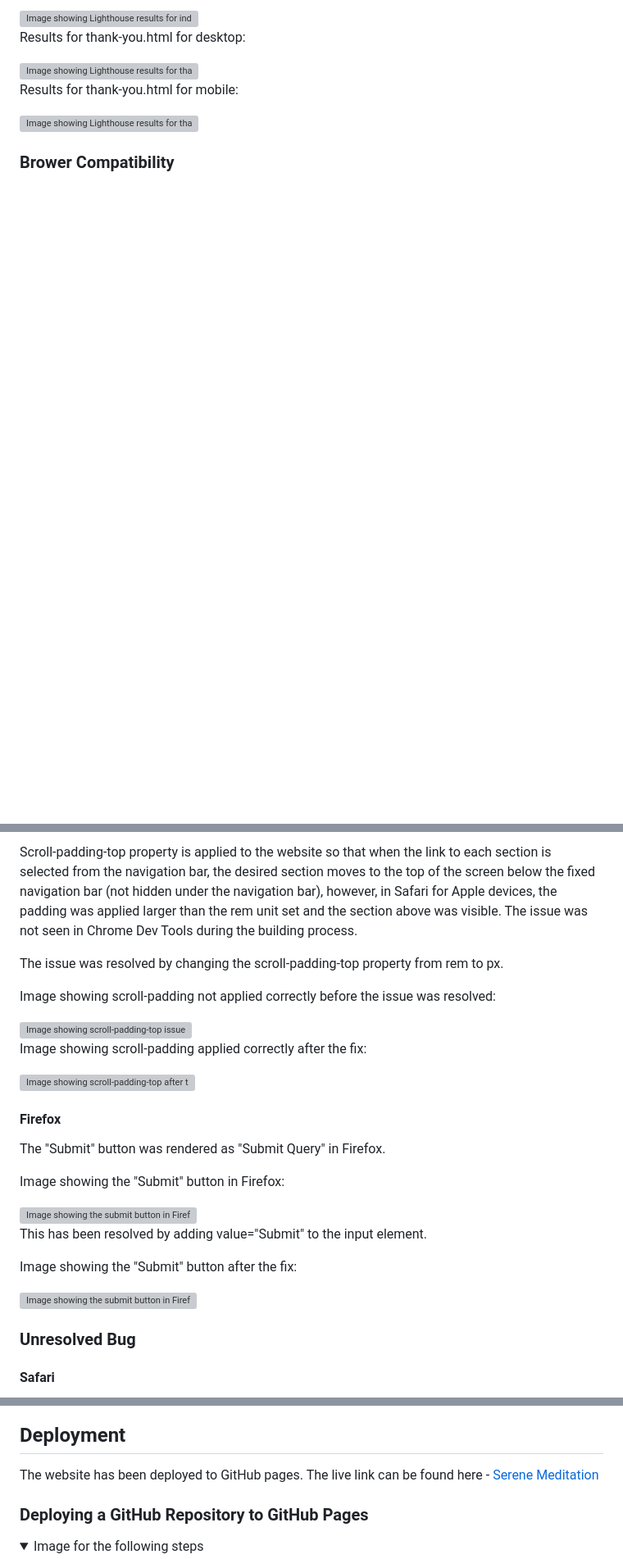
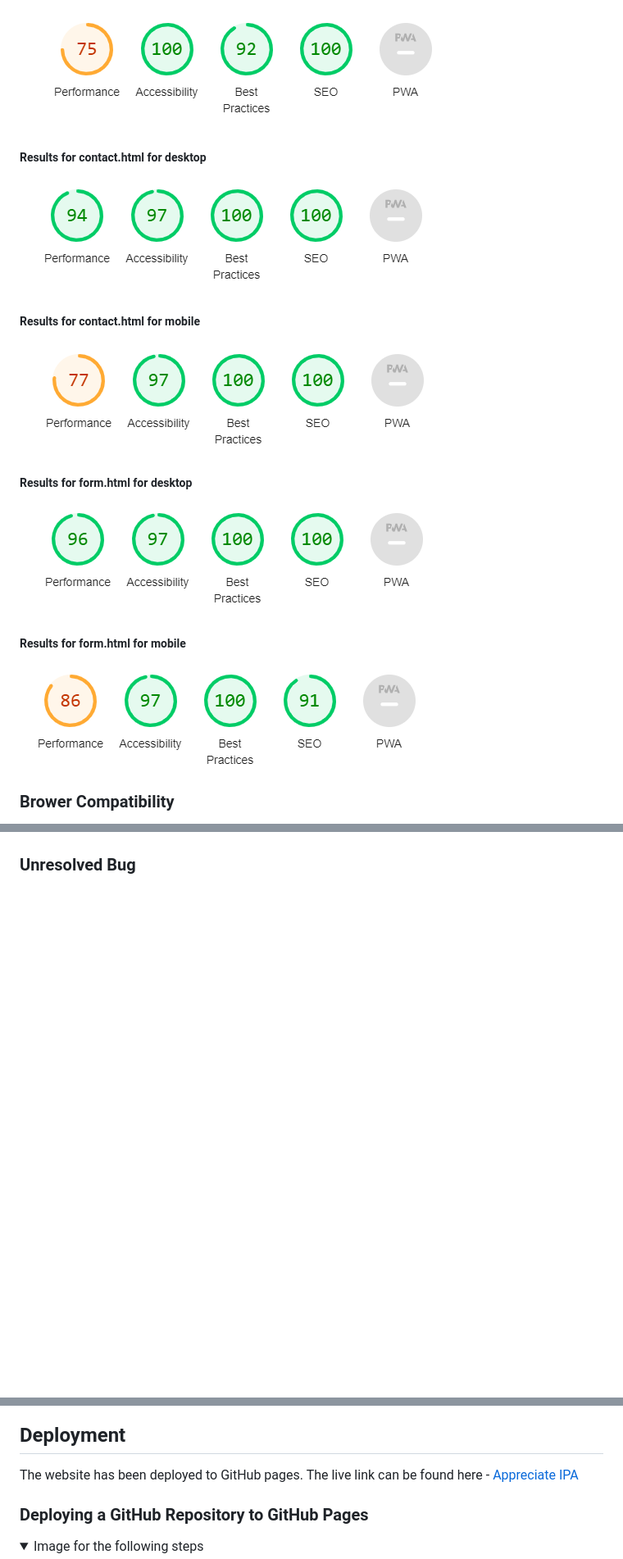
Before and after one commit to Daniel009891/appreciate-ipa, a Markdown page: README.md, 3 parts joined by grey strips. Shown: that part at 82% size. GitHub-like rendering; folded sections open; blank space fills up the shorter version; grey boxes are pictures that could not be loaded.

```diff
--- a/README.md
+++ b/README.md
@@ -189,13 +189,21 @@ Results for index.html for mobile: <br>
 
-<img src="docs/images/lighthouse-mobile.png" alt="Image showing Lighthouse results for index.html for mobile" width=400>
+![Image showing results for index.html on mobile](https://github.com/Daniel009891/appreciate-ipa/blob/main/documentation/home-page-lighthouse-mobile.png)
 
-Results for thank-you.html for desktop: <br>
+##### Results for contact.html for desktop
 
-<img src="docs/images/lighthouse-desktop-thank-you.png" alt="Image showing Lighthouse results for thank-you.html for desktop" width=400>
+![Image showing results for contact.html on desktop](https://github.com/Daniel009891/appreciate-ipa/blob/main/documentation/contact-page-lighthouse-desktop.png)
 
-Results for thank-you.html for mobile: <br>
+##### Results for contact.html for mobile
 
-<img src="docs/images/lighthouse-mobile-thank-you.png" alt="Image showing Lighthouse results for thank-you.html for mobile" width=400>
+![Image showing results for contact.html on mobile](https://github.com/Daniel009891/appreciate-ipa/blob/main/documentation/contact-page-lighthouse-mobile.png)
+
+##### Results for form.html for desktop
+
+![Image showing results for form.html on desktop](https://github.com/Daniel009891/appreciate-ipa/blob/main/documentation/form-page-lighthouse-desktop.png)
+
+##### Results for form.html for mobile
+
+![Image showing results for form.html on mobile](https://github.com/Daniel009891/appreciate-ipa/blob/main/documentation/form-page-lighthouse-mobile.png)
 
 ### Brower Compatibility
 
@@ -264,31 +238,5 @@ All user stories were tested and addressed as follows:
 
-Scroll-padding-top property is applied to the website so that when the link to each section is selected from the navigation bar, the desired section moves to the top of the screen below the fixed navigation bar (not hidden under the navigation bar), however, in Safari for Apple devices, the padding was applied larger than the rem unit set and the section above was visible. The issue was not seen in Chrome Dev Tools during the building process.
-
-The issue was resolved by changing the scroll-padding-top property from rem to px.
-
-Image showing scroll-padding not applied correctly before the issue was resolved:
-
-<img src="docs/images/scroll-padding-error.png" alt="Image showing scroll-padding-top issue" width=300/>
-
-Image showing scroll-padding applied correctly after the fix:
-
-<img src="docs/images/scroll-padding-fixed.png" alt="Image showing scroll-padding-top after the fix" width=300/>
-
-#### Firefox
-
-The "Submit" button was rendered as "Submit Query" in Firefox.
-
-Image showing the "Submit" button in Firefox:
-
-<img src="docs/images/submit-button-firefox.png" alt="Image showing the submit button in Firefox" width=130>
-
-This has been resolved by adding value="Submit" to the input element.
-
-Image showing the "Submit" button after the fix:
-
-<img src="docs/images/submit-button-firefox-after-fix.png" alt="Image showing the submit button in Firefox" width=130>
 
 ### Unresolved Bug
 
-#### Safari
 
@@ -301,7 +244,7 @@ Image showing the "Submit" button in Safari:
 ## Deployment
 
 The website has been deployed to GitHub pages.
-The live link can be found here - [Serene Meditation](https://shizukadonaghue.github.io/serene-meditation/)
+The live link can be found here - [Appreciate IPA]()
 
 ### Deploying a GitHub Repository to GitHub Pages
 
```
Also changed, not shown: other parts of README.md (+12 -51 lines).
